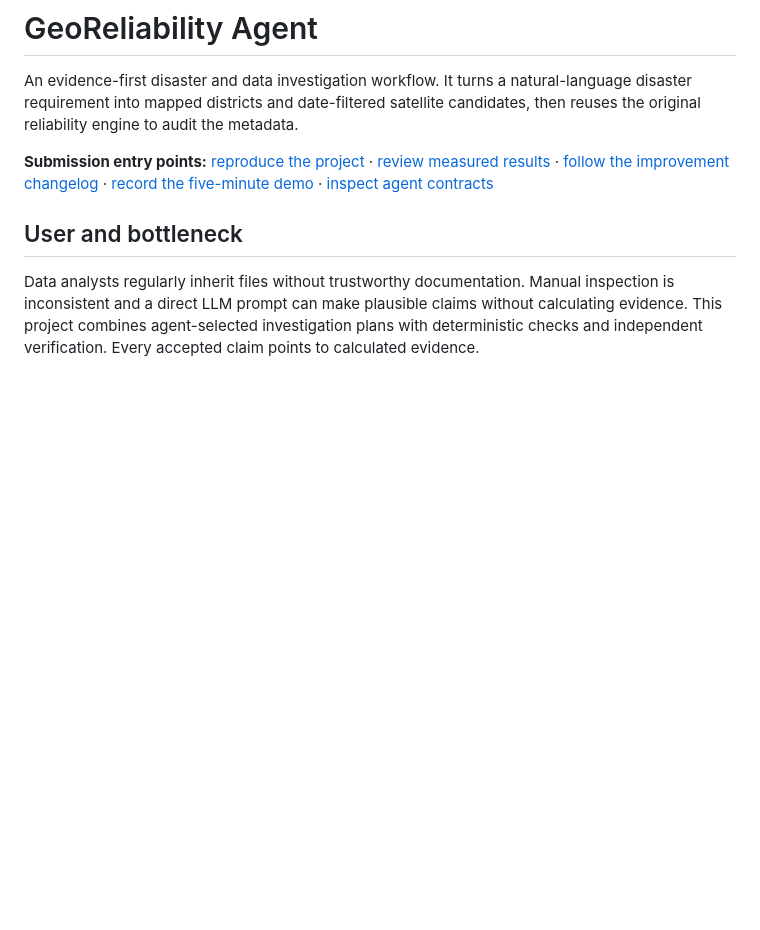
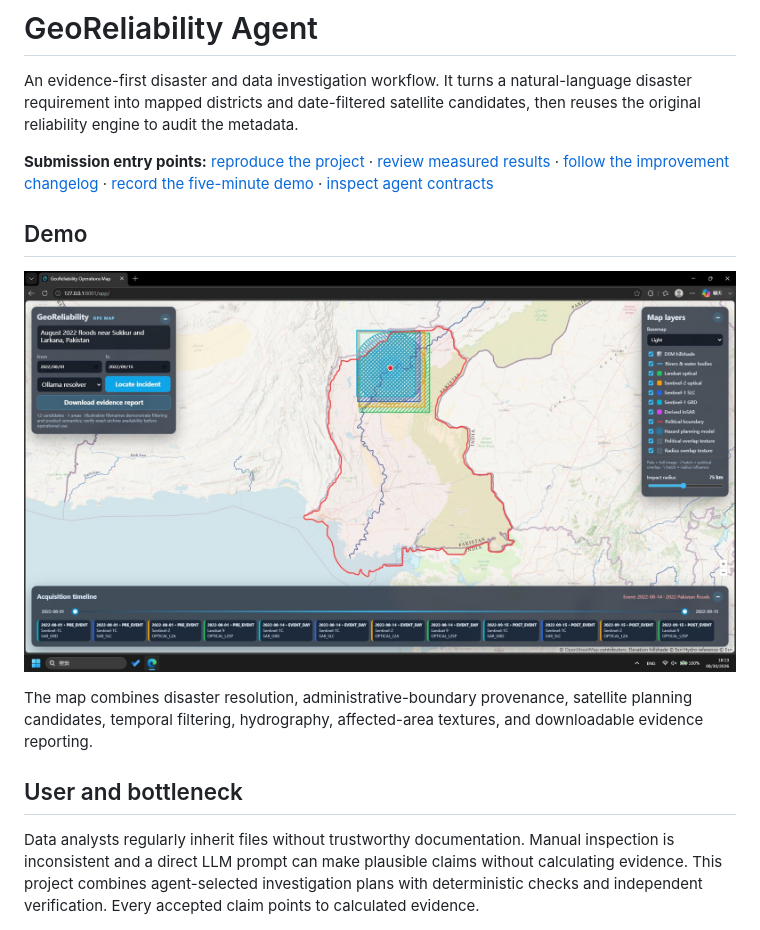
Before and after one commit to wanggiya/data-reliability-agent, a Markdown page: README.md, the part around the change. GitHub-like rendering; pictures changed too: docs/images/pakistan-flood.jpg (added); blank space fills up the shorter version.

Commit message:
docs: add GeoReliability demo screenshots

```diff
--- a/README.md
+++ b/README.md
@@ -3,6 +3,14 @@
 An evidence-first disaster and data investigation workflow. It turns a natural-language disaster requirement into mapped districts and date-filtered satellite candidates, then reuses the original reliability engine to audit the metadata.
 
 **Submission entry points:** [reproduce the project](docs/REPRODUCTION.md) · [review measured results](EVALUATION.md) · [follow the improvement changelog](IMPROVEMENT_CHANGELOG.md) · [record the five-minute demo](docs/DEMO_SCRIPT.md) · [inspect agent contracts](AGENT_INSTRUCTIONS.md)
+
+## Demo
+
+![GeoReliability flood investigation](docs/images/pakistan-flood.jpg)
+
+The map combines disaster resolution, administrative-boundary provenance,
+satellite planning candidates, temporal filtering, hydrography, affected-area
+textures, and downloadable evidence reporting.
 
 ## User and bottleneck
 
```
Also changed, not shown: docs/images/dingri-earthquake.jpg (added), docs/images/landing-map.jpg (added).
